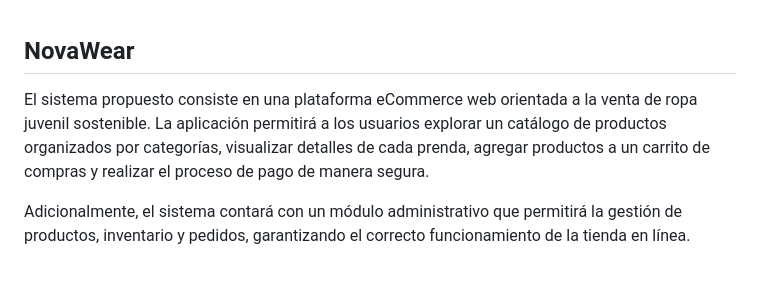
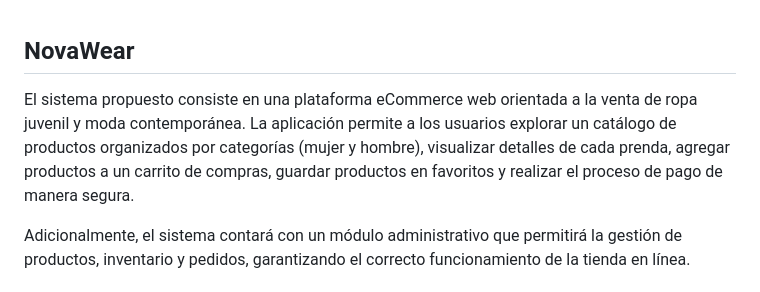
Before and after one commit to tecnologias2026-1/NovaWear, a Markdown page: README.md, the part around the change. GitHub-like rendering.

```diff
--- a/README.md
+++ b/README.md
@@ -1,6 +1,6 @@
 ## NovaWear
 
-El sistema propuesto consiste en una plataforma eCommerce web orientada a la venta de ropa juvenil sostenible. La aplicación permitirá a los usuarios explorar un catálogo de productos organizados por categorías, visualizar detalles de cada prenda, agregar productos a un carrito de compras y realizar el proceso de pago de manera segura.
+El sistema propuesto consiste en una plataforma eCommerce web orientada a la venta de ropa juvenil y moda contemporánea. La aplicación permite a los usuarios explorar un catálogo de productos organizados por categorías (mujer y hombre), visualizar detalles de cada prenda, agregar productos a un carrito de compras, guardar productos en favoritos y realizar el proceso de pago de manera segura.
 
 Adicionalmente, el sistema contará con un módulo administrativo que permitirá la gestión de productos, inventario y pedidos, garantizando el correcto funcionamiento de la tienda en línea.
 
```
